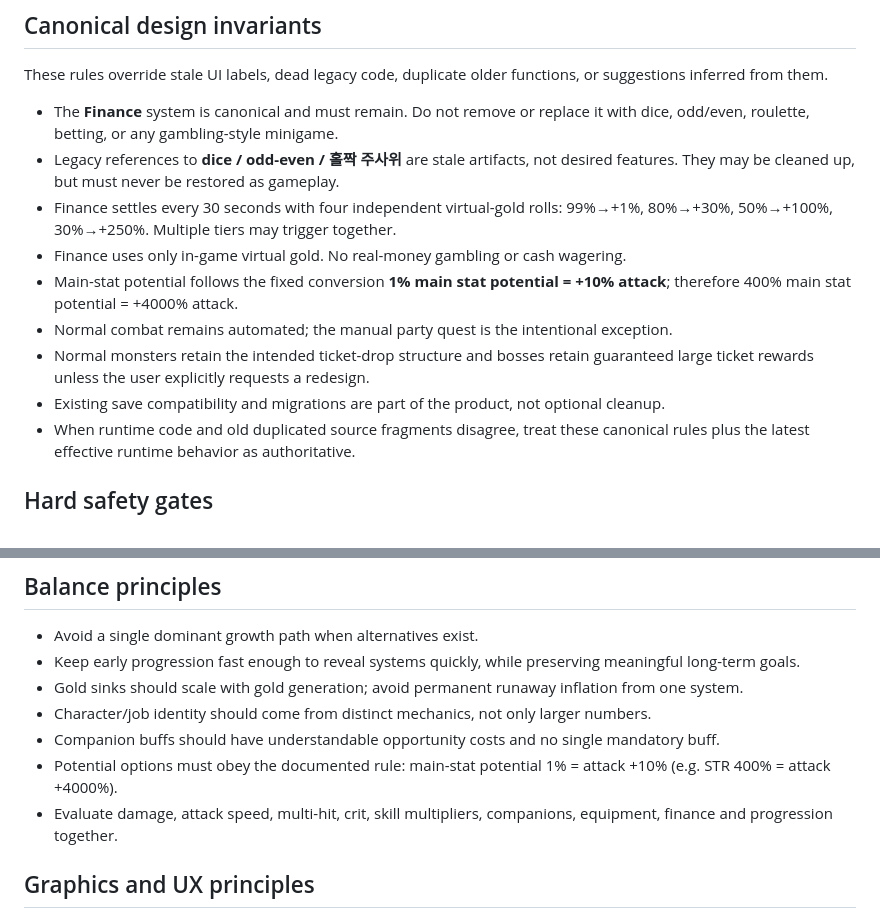
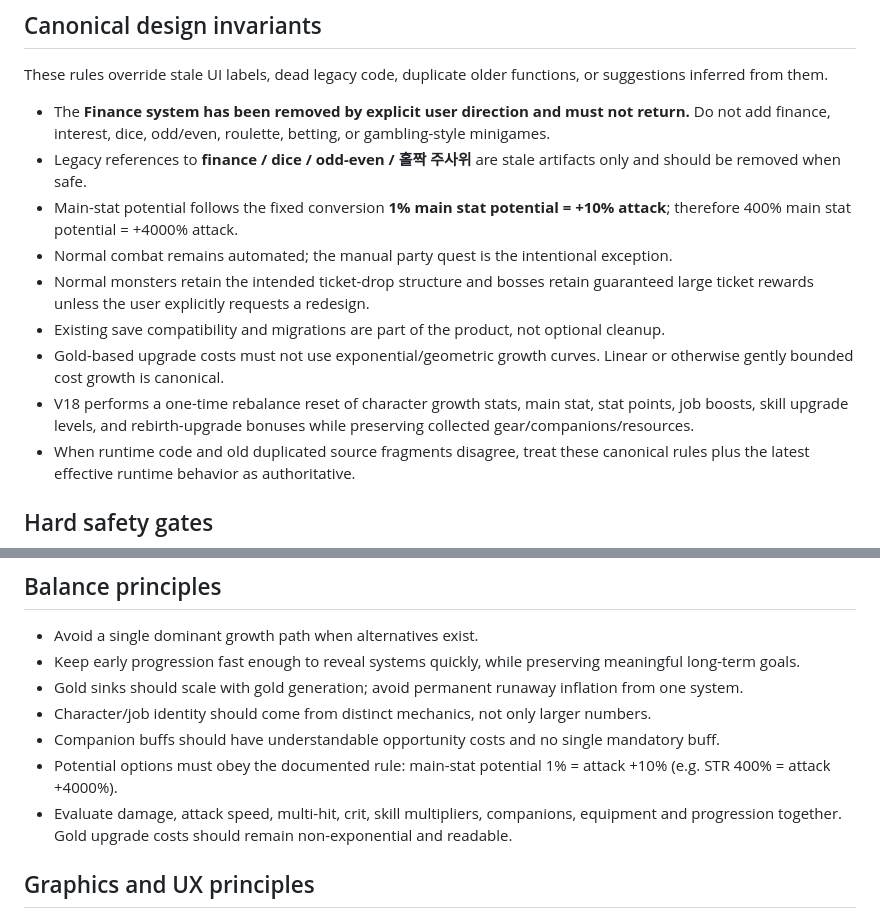
Before and after one commit to jojanghun764-dot/-, a Markdown page: ai/council-rules.md, 2 parts joined by grey strips. Rendered like a GitHub page.

Commit message:
Make finance removal and bounded upgrade costs canonical

```diff
--- a/ai/council-rules.md
+++ b/ai/council-rules.md
@@ -6,14 +6,14 @@ Improve game balance, visual quality, readability, retention, and moment-to-mome
 ## Canonical design invariants
 These rules override stale UI labels, dead legacy code, duplicate older functions, or suggestions inferred from them.
 
-- The **Finance** system is canonical and must remain. Do not remove or replace it with dice, odd/even, roulette, betting, or any gambling-style minigame.
-- Legacy references to **dice / odd-even / 홀짝 주사위** are stale artifacts, not desired features. They may be cleaned up, but must never be restored as gameplay.
-- Finance settles every 30 seconds with four independent virtual-gold rolls: 99%→+1%, 80%→+30%, 50%→+100%, 30%→+250%. Multiple tiers may trigger together.
-- Finance uses only in-game virtual gold. No real-money gambling or cash wagering.
+- The **Finance system has been removed by explicit user direction and must not return.** Do not add finance, interest, dice, odd/even, roulette, betting, or gambling-style minigames.
+- Legacy references to **finance / dice / odd-even / 홀짝 주사위** are stale artifacts only and should be removed when safe.
 - Main-stat potential follows the fixed conversion **1% main stat potential = +10% attack**; therefore 400% main stat potential = +4000% attack.
 - Normal combat remains automated; the manual party quest is the intentional exception.
 - Normal monsters retain the intended ticket-drop structure and bosses retain guaranteed large ticket rewards unless the user explicitly requests a redesign.
 - Existing save compatibility and migrations are part of the product, not optional cleanup.
+- Gold-based upgrade costs must not use exponential/geometric growth curves. Linear or otherwise gently bounded cost growth is canonical.
+- V18 performs a one-time rebalance reset of character growth stats, main stat, stat points, job boosts, skill upgrade levels, and rebirth-upgrade bonuses while preserving collected gear/companions/resources.
 - When runtime code and old duplicated source fragments disagree, treat these canonical rules plus the latest effective runtime behavior as authoritative.
 
 ## Hard safety gates
@@ -35,7 +35,7 @@ These rules override stale UI labels, dead legacy code, duplicate older function
 - Character/job identity should come from distinct mechanics, not only larger numbers.
 - Companion buffs should have understandable opportunity costs and no single mandatory buff.
 - Potential options must obey the documented rule: main-stat potential 1% = attack +10% (e.g. STR 400% = attack +4000%).
-- Evaluate damage, attack speed, multi-hit, crit, skill multipliers, companions, equipment, finance and progression together.
+- Evaluate damage, attack speed, multi-hit, crit, skill multipliers, companions, equipment and progression together. Gold upgrade costs should remain non-exponential and readable.
 
 ## Graphics and UX principles
 - Mobile readability is first-class.
```
